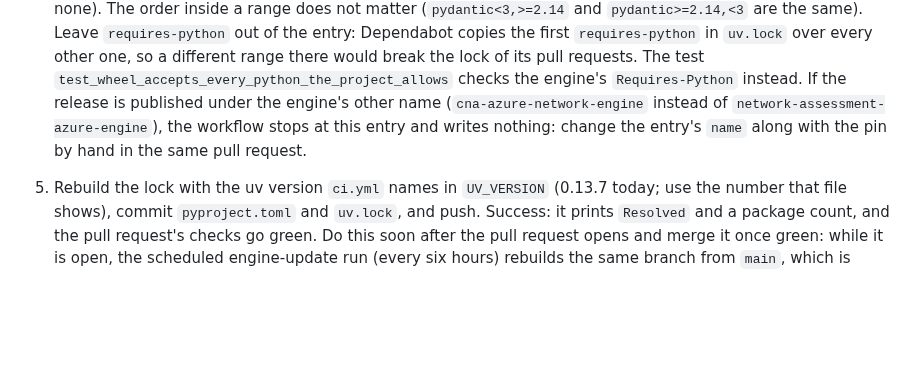
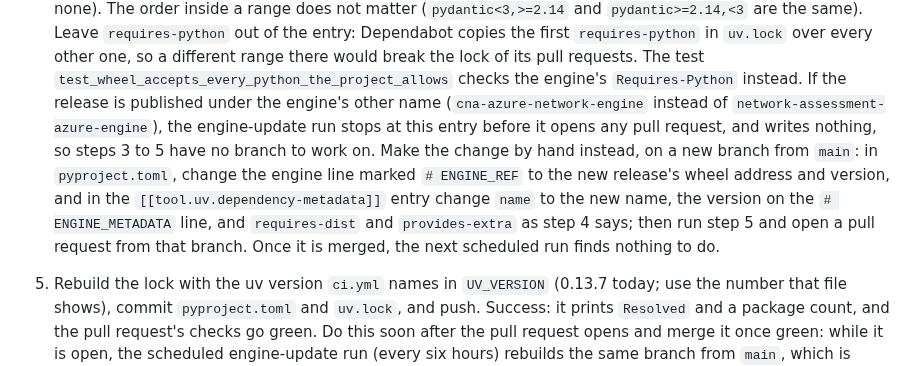
Before and after one commit to saulpatinojr/HCW-NetworkEyes_AddOn, a Markdown page: docs/operations/runbook.md, the part around the change. GitHub-like rendering; blank space fills up the shorter version.

Commit message:
docs: the by-hand path when the engine is renamed (HCW-HybridCloudWorks#1707)
Copilot pointed out that the runbook told the reader to fix a release
under the engine's other name "in the same pull request", but the
engine-update run stops before opening one. The note now gives the
by-hand path from main.

Co-Authored-By: Claude Opus 5.5 <noreply@anthropic.com>
Claude-Session: https://claude.ai/code/session_011yxLiYKZa66LXpHwg98G4n

```diff
--- a/docs/operations/runbook.md
+++ b/docs/operations/runbook.md
@@ -296,8 +296,12 @@ compatibility check in the workflow run goes red and the pull request carries th
    one, so a different range there would break the lock of its pull requests. The test
    `test_wheel_accepts_every_python_the_project_allows` checks the engine's `Requires-Python` instead.
    If the release is published under the engine's other name (`cna-azure-network-engine` instead of
-   `network-assessment-azure-engine`), the workflow stops at this entry and writes nothing: change the entry's `name`
-   along with the pin by hand in the same pull request.
+   `network-assessment-azure-engine`), the engine-update run stops at this entry before it opens any pull request, and
+   writes nothing, so steps 3 to 5 have no branch to work on. Make the change by hand instead, on a new branch from
+   `main`: in `pyproject.toml`, change the engine line marked `# ENGINE_REF` to the new release's wheel address and
+   version, and in the `[[tool.uv.dependency-metadata]]` entry change `name` to the new name, the version on the
+   `# ENGINE_METADATA` line, and `requires-dist` and `provides-extra` as step 4 says; then run step 5 and open a pull
+   request from that branch. Once it is merged, the next scheduled run finds nothing to do.
 5. Rebuild the lock with the uv version `ci.yml` names in `UV_VERSION` (0.13.7 today; use the number that file
    shows), commit `pyproject.toml` and `uv.lock`, and push. Success: it prints `Resolved` and a package count, and the
    pull request's checks go green. Do this soon after the pull request opens and merge it once green: while it is open,
```
